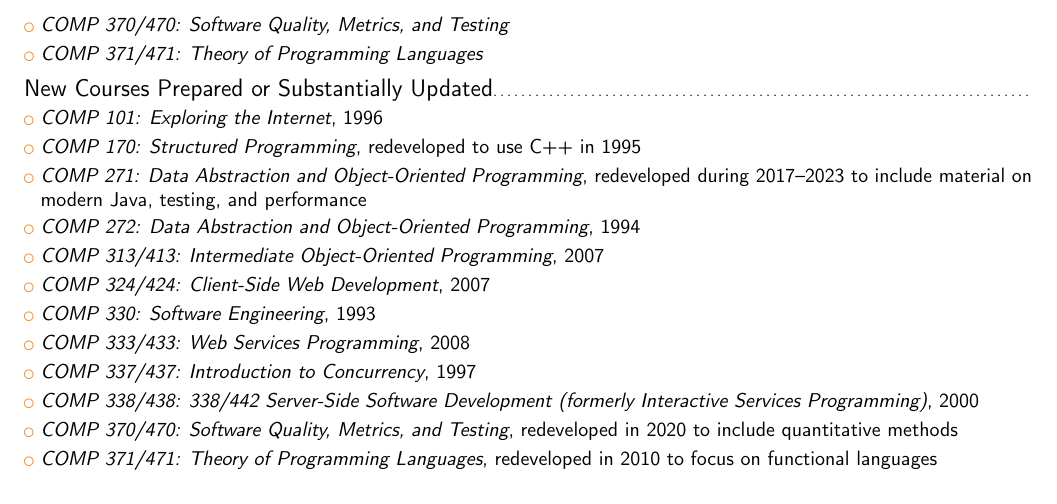
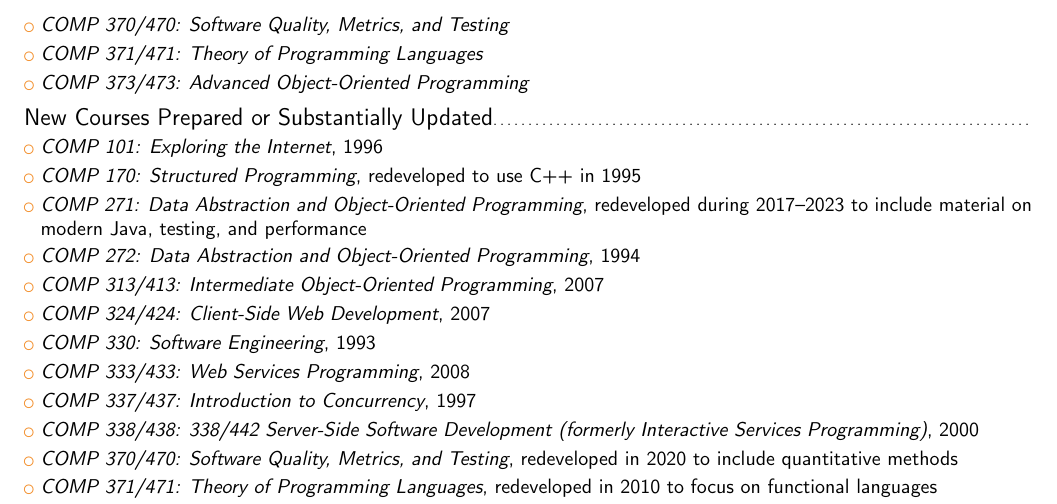
Before and after one commit to klaeufer/cv, a LaTeX CV (laufer-cv.tex, which reads teaching.tex): part of page 4 of 7, cut so that both start at the same text. Compiled offline with pdfLaTeX.

Commit message:
added recent courses
Signed-off-by: Konstantin Läufer <laufer@cs.luc.edu>

```diff
--- a/teaching.tex
+++ b/teaching.tex
@@ -23,6 +23,8 @@
 \cvlistitem{\emph{COMP 370/470: Software Quality, Metrics, and Testing}}
 
 \cvlistitem{\emph{COMP 371/471: Theory of Programming Languages}}
+
+\cvlistitem{\emph{COMP 373/473: Advanced Object-Oriented Programming}}
 
 
 \subsection{New Courses Prepared or Substantially Updated}
```
